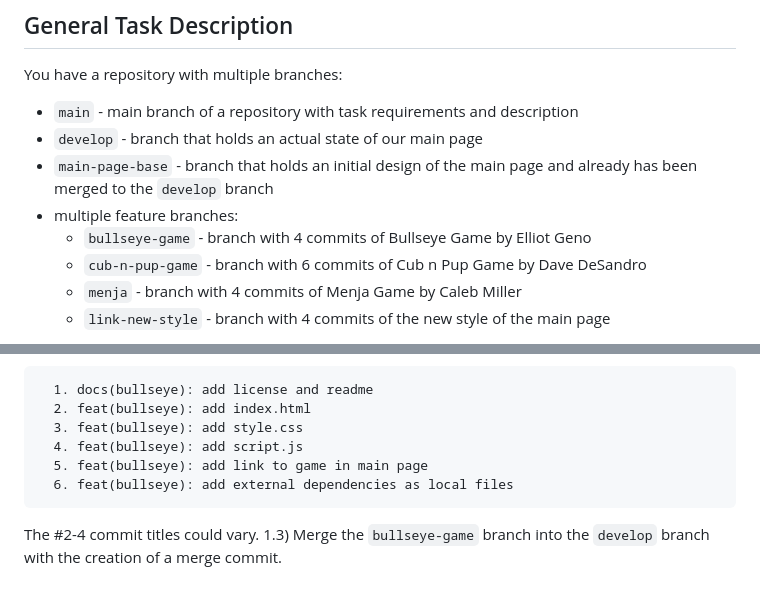
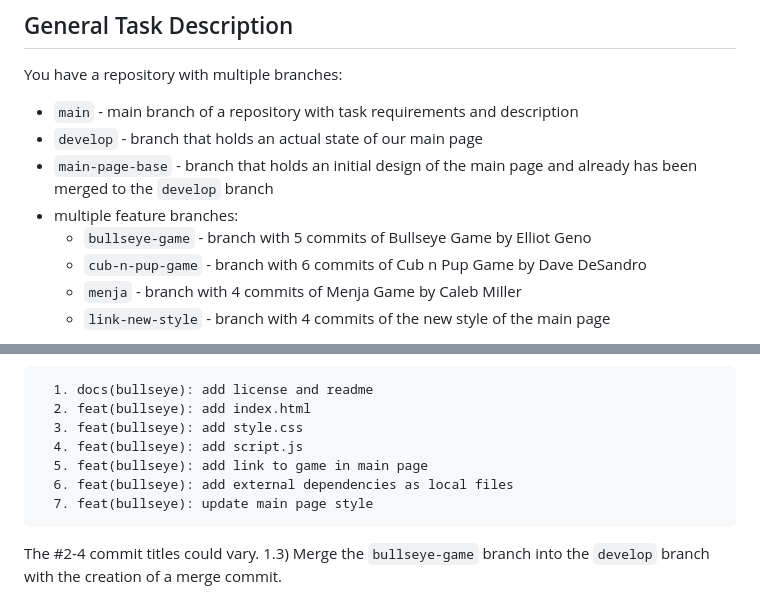
Before and after one commit to ThorsAngerVaNeT/git-task, a Markdown page: README.md, 2 parts joined by grey strips. Rendered like a GitHub page.

Commit message:
feat: update bullseye-game commit count and order in task section

````diff
--- a/README.md
+++ b/README.md
@@ -29,7 +29,7 @@ You have a repository with multiple branches:
   - `develop` - branch that holds an actual state of our main page
   - `main-page-base` - branch that holds an initial design of the main page and already has been merged to the `develop` branch
   - multiple feature branches:
-    - `bullseye-game` - branch with 4 commits of Bullseye Game by Elliot Geno
+    - `bullseye-game` - branch with 5 commits of Bullseye Game by Elliot Geno
     - `cub-n-pup-game` - branch with 6 commits of Cub n Pup Game by Dave DeSandro
     - `menja` - branch with 4 commits of Menja Game by Caleb Miller
     - `link-new-style` - branch with 4 commits of the new style of the main page
@@ -51,6 +51,7 @@ The deployed page should be like in [the demo](https://rss-git-task.netlify.app)
     4. feat(bullseye): add script.js
     5. feat(bullseye): add link to game in main page
     6. feat(bullseye): add external dependencies as local files
+    7. feat(bullseye): update main page style
   ```
   The #2-4 commit titles could vary.
   1.3) Merge the `bullseye-game` branch into the `develop` branch with the creation of a merge commit.
````
